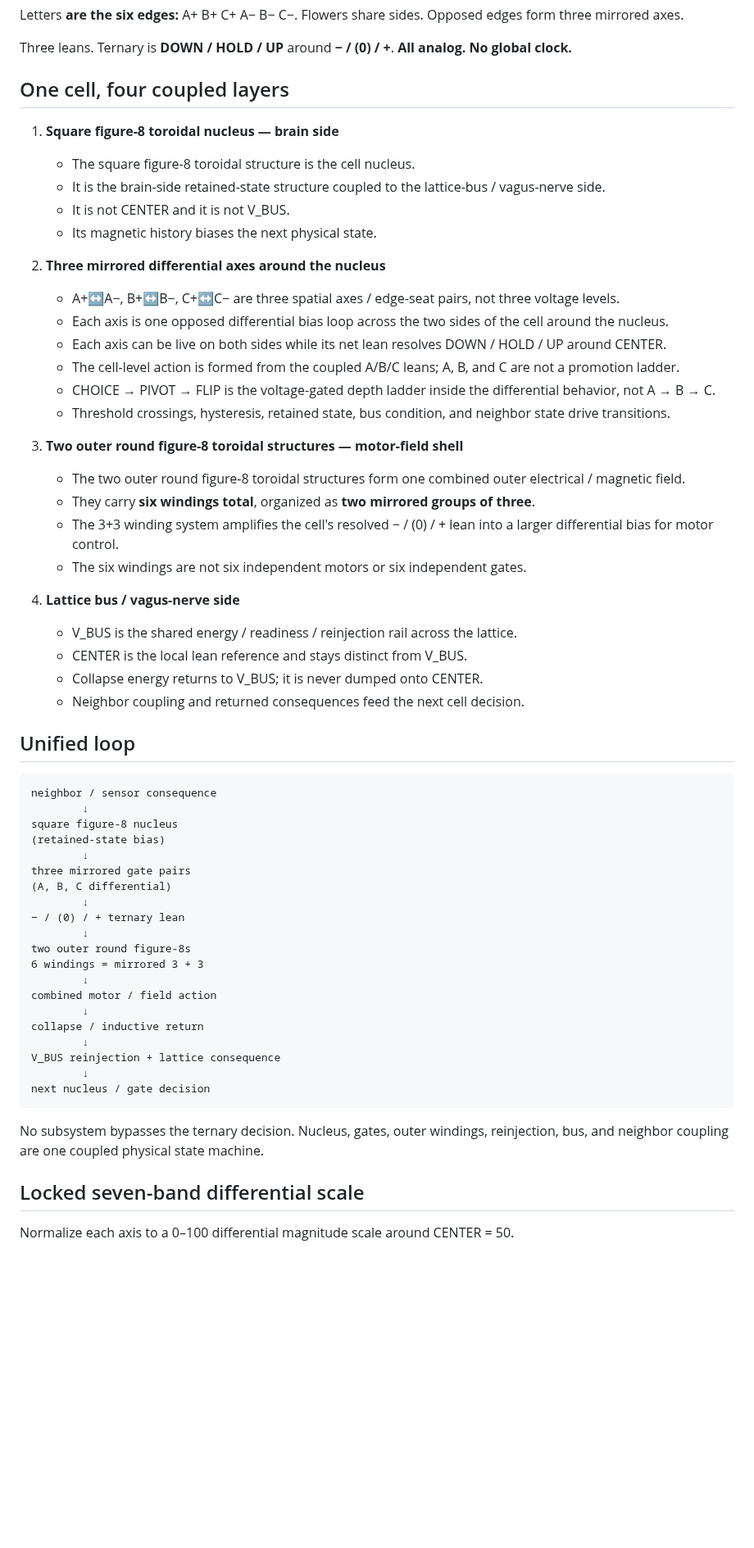
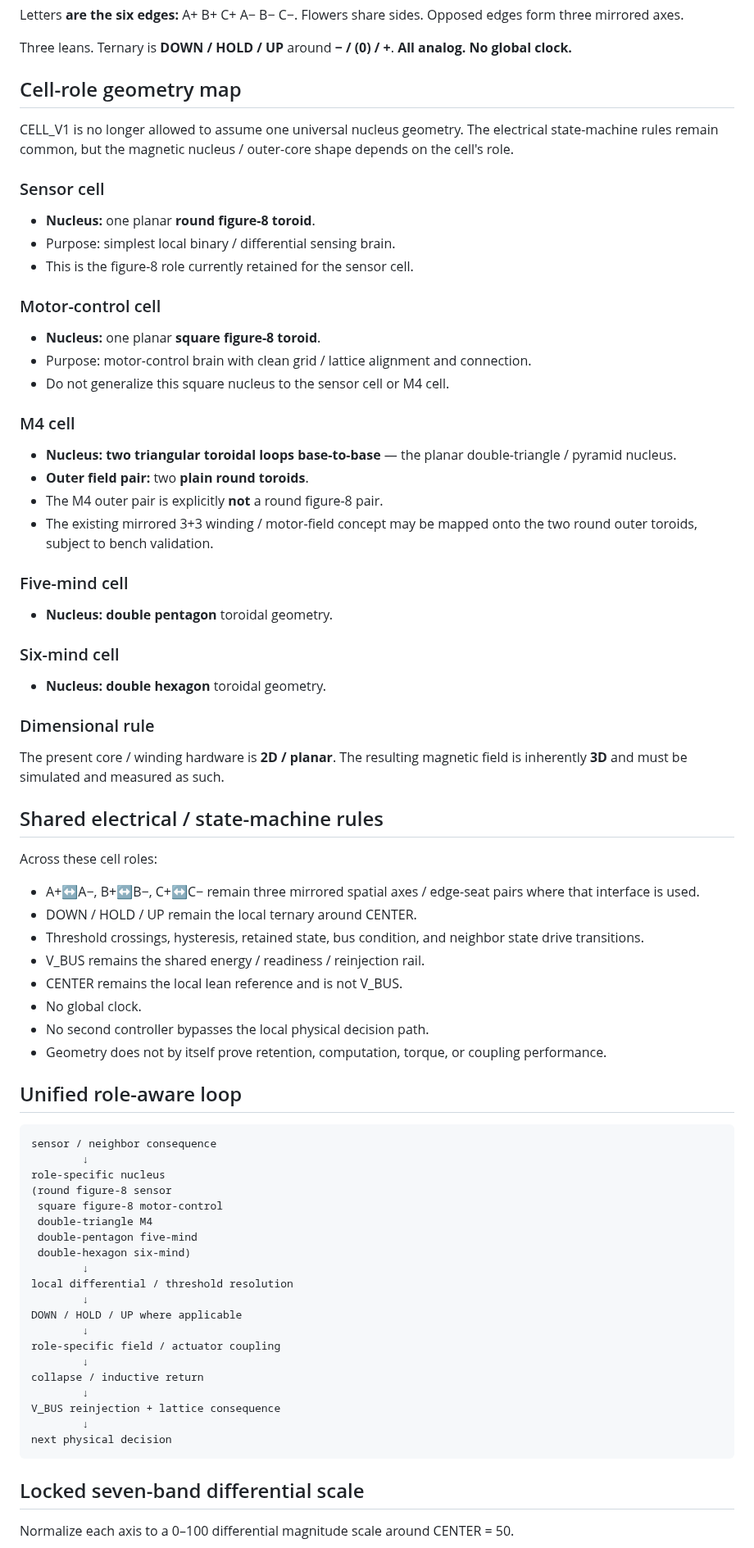
Before and after one commit to One-Wave-Universe/Builds, a Markdown page: cell-v1/CELL.md, the part around one of its changes. Shown at 82% size. GitHub-like rendering; blank space fills up the shorter version.

Commit message:
Make CELL geometry role-specific and correct M4 toroids

````diff
--- a/cell-v1/CELL.md
+++ b/cell-v1/CELL.md
@@ -8,60 +8,71 @@ Letters **are the six edges:** A+ B+ C+ A− B− C−. Flowers share sides. Opp
 
 Three leans. Ternary is **DOWN / HOLD / UP** around **− / (0) / +**. **All analog. No global clock.**
 
-## One cell, four coupled layers
+## Cell-role geometry map
 
-1. **Square figure-8 toroidal nucleus — brain side**
-   - The square figure-8 toroidal structure is the cell nucleus.
-   - It is the brain-side retained-state structure coupled to the lattice-bus / vagus-nerve side.
-   - It is not CENTER and it is not V_BUS.
-   - Its magnetic history biases the next physical state.
+CELL_V1 is no longer allowed to assume one universal nucleus geometry. The electrical state-machine rules remain common, but the magnetic nucleus / outer-core shape depends on the cell's role.
 
-2. **Three mirrored differential axes around the nucleus**
-   - A+↔A−, B+↔B−, C+↔C− are three spatial axes / edge-seat pairs, not three voltage levels.
-   - Each axis is one opposed differential bias loop across the two sides of the cell around the nucleus.
-   - Each axis can be live on both sides while its net lean resolves DOWN / HOLD / UP around CENTER.
-   - The cell-level action is formed from the coupled A/B/C leans; A, B, and C are not a promotion ladder.
-   - CHOICE → PIVOT → FLIP is the voltage-gated depth ladder inside the differential behavior, not A → B → C.
-   - Threshold crossings, hysteresis, retained state, bus condition, and neighbor state drive transitions.
+### Sensor cell
+- **Nucleus:** one planar **round figure-8 toroid**.
+- Purpose: simplest local binary / differential sensing brain.
+- This is the figure-8 role currently retained for the sensor cell.
 
-3. **Two outer round figure-8 toroidal structures — motor-field shell**
-   - The two outer round figure-8 toroidal structures form one combined outer electrical / magnetic field.
-   - They carry **six windings total**, organized as **two mirrored groups of three**.
-   - The 3+3 winding system amplifies the cell's resolved − / (0) / + lean into a larger differential bias for motor control.
-   - The six windings are not six independent motors or six independent gates.
+### Motor-control cell
+- **Nucleus:** one planar **square figure-8 toroid**.
+- Purpose: motor-control brain with clean grid / lattice alignment and connection.
+- Do not generalize this square nucleus to the sensor cell or M4 cell.
 
-4. **Lattice bus / vagus-nerve side**
-   - V_BUS is the shared energy / readiness / reinjection rail across the lattice.
-   - CENTER is the local lean reference and stays distinct from V_BUS.
-   - Collapse energy returns to V_BUS; it is never dumped onto CENTER.
-   - Neighbor coupling and returned consequences feed the next cell decision.
+### M4 cell
+- **Nucleus:** **two triangular toroidal loops base-to-base** — the planar double-triangle / pyramid nucleus.
+- **Outer field pair:** two **plain round toroids**.
+- The M4 outer pair is explicitly **not** a round figure-8 pair.
+- The existing mirrored 3+3 winding / motor-field concept may be mapped onto the two round outer toroids, subject to bench validation.
 
-## Unified loop
+### Five-mind cell
+- **Nucleus:** **double pentagon** toroidal geometry.
 
-```
-neighbor / sensor consequence
+### Six-mind cell
+- **Nucleus:** **double hexagon** toroidal geometry.
+
+### Dimensional rule
+The present core / winding hardware is **2D / planar**. The resulting magnetic field is inherently **3D** and must be simulated and measured as such.
+
+## Shared electrical / state-machine rules
+
+Across these cell roles:
+- A+↔A−, B+↔B−, C+↔C− remain three mirrored spatial axes / edge-seat pairs where that interface is used.
+- DOWN / HOLD / UP remain the local ternary around CENTER.
+- Threshold crossings, hysteresis, retained state, bus condition, and neighbor state drive transitions.
+- V_BUS remains the shared energy / readiness / reinjection rail.
+- CENTER remains the local lean reference and is not V_BUS.
+- No global clock.
+- No second controller bypasses the local physical decision path.
+- Geometry does not by itself prove retention, computation, torque, or coupling performance.
+
+## Unified role-aware loop
+
+```text
+sensor / neighbor consequence
         ↓
-square figure-8 nucleus
-(retained-state bias)
+role-specific nucleus
+(round figure-8 sensor
+ square figure-8 motor-control
+ double-triangle M4
+ double-pentagon five-mind
+ double-hexagon six-mind)
         ↓
-three mirrored gate pairs
-(A, B, C differential)
+local differential / threshold resolution
         ↓
-− / (0) / + ternary lean
+DOWN / HOLD / UP where applicable
         ↓
-two outer round figure-8s
-6 windings = mirrored 3 + 3
-        ↓
-combined motor / field action
+role-specific field / actuator coupling
         ↓
 collapse / inductive return
         ↓
 V_BUS reinjection + lattice consequence
         ↓
-next nucleus / gate decision
+next physical decision
 ```
-
-No subsystem bypasses the ternary decision. Nucleus, gates, outer windings, reinjection, bus, and neighbor coupling are one coupled physical state machine.
 
 ## Locked seven-band differential scale
 
````
Also changed, not shown: other parts of cell-v1/CELL.md (+8 -3 lines).
